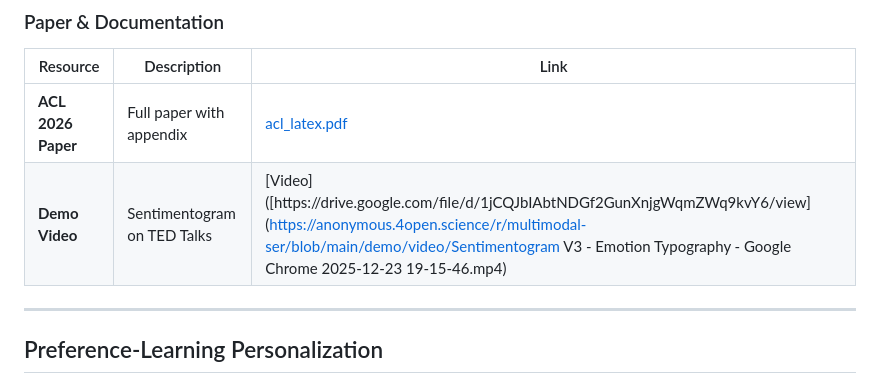
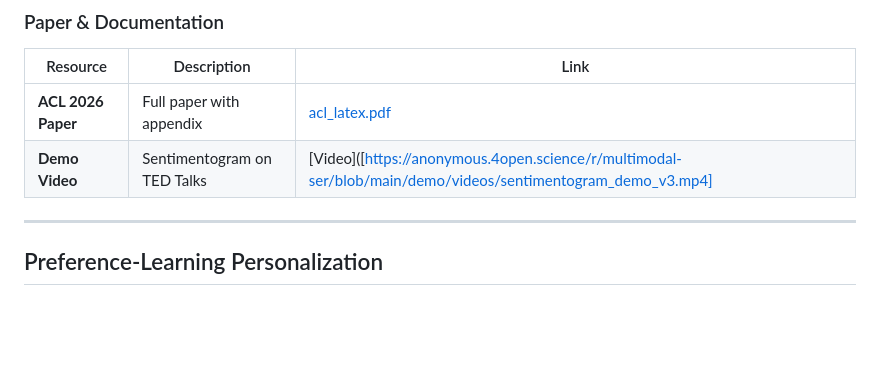
Before and after one commit to muxiddin19/multimodal-ser, a Markdown page: README.md, the part around the change. Rendered like a GitHub page; blank space fills up the shorter version.

```diff
--- a/README.md
+++ b/README.md
@@ -216,7 +216,7 @@ $$\text{s.t. } \alpha_t + \alpha_a + \alpha_i = 1, \quad \alpha_i \geq 0$$
 | Resource | Description | Link |
 |----------|-------------|------|
 | **ACL 2026 Paper** | Full paper with appendix | [acl_latex.pdf](acl2026/acl_latex.pdf) |
-| **Demo Video** | Sentimentogram on TED Talks | [Video]([https://drive.google.com/file/d/1jCQJbIAbtNDGf2GunXnjgWqmZWq9kvY6/view](https://anonymous.4open.science/r/multimodal-ser/blob/main/demo/video/Sentimentogram V3 - Emotion Typography - Google Chrome 2025-12-23 19-15-46.mp4) |
+| **Demo Video** | Sentimentogram on TED Talks | [Video]([https://anonymous.4open.science/r/multimodal-ser/blob/main/demo/videos/sentimentogram_demo_v3.mp4] |
 
 ---
 
```
